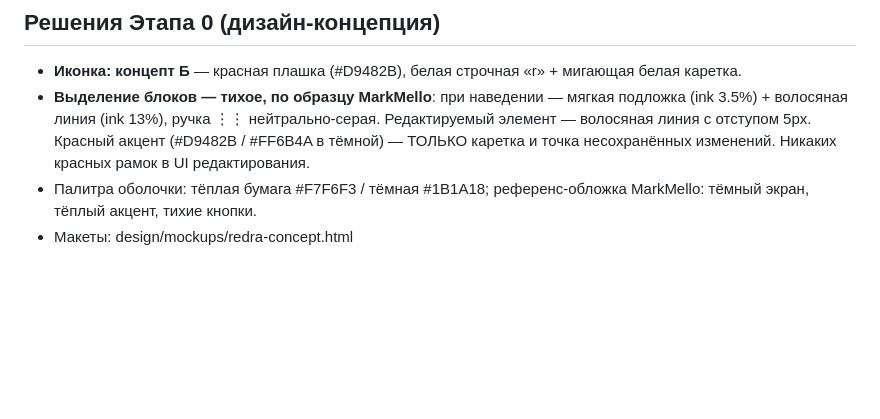
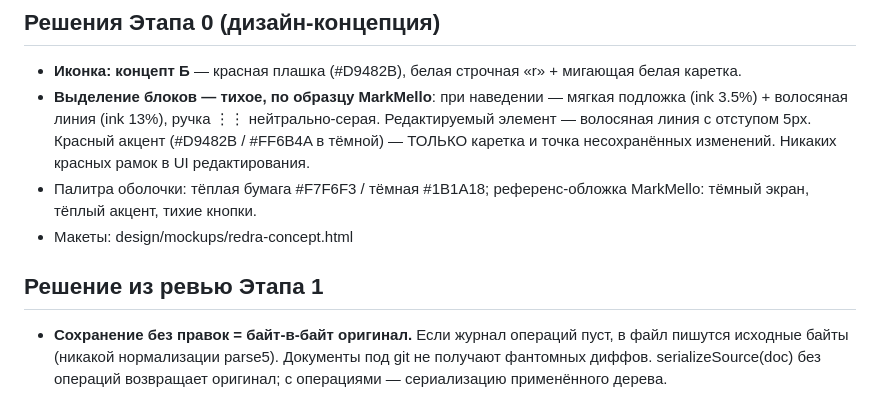
Before and after one commit to redraaya/Redra, a Markdown page: docs/plans/2026-06-10-redra-design.md, the part around the change. Rendered like a GitHub page; blank space fills up the shorter version.

Commit message:
Дизайн-док: сохранение без правок — байт-в-байт оригинал
Co-Authored-By: Claude Fable 5 <noreply@anthropic.com>

```diff
--- a/docs/plans/2026-06-10-redra-design.md
+++ b/docs/plans/2026-06-10-redra-design.md
@@ -120,3 +120,7 @@ MarkMello написан на C#/Avalonia и рисует Markdown нативн
 - **Выделение блоков — тихое, по образцу MarkMello**: при наведении — мягкая подложка (ink 3.5%) + волосяная линия (ink 13%), ручка ⋮⋮ нейтрально-серая. Редактируемый элемент — волосяная линия с отступом 5px. Красный акцент (#D9482B / #FF6B4A в тёмной) — ТОЛЬКО каретка и точка несохранённых изменений. Никаких красных рамок в UI редактирования.
 - Палитра оболочки: тёплая бумага #F7F6F3 / тёмная #1B1A18; референс-обложка MarkMello: тёмный экран, тёплый акцент, тихие кнопки.
 - Макеты: design/mockups/redra-concept.html
+
+## Решение из ревью Этапа 1
+
+- **Сохранение без правок = байт-в-байт оригинал.** Если журнал операций пуст, в файл пишутся исходные байты (никакой нормализации parse5). Документы под git не получают фантомных диффов. serializeSource(doc) без операций возвращает оригинал; с операциями — сериализацию применённого дерева.
```
